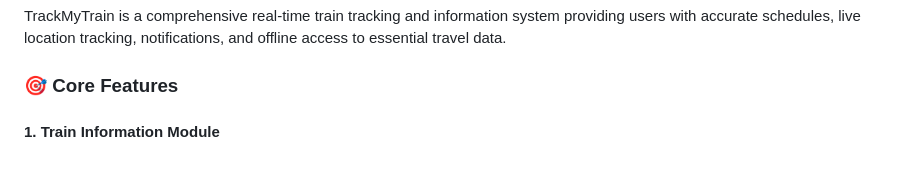
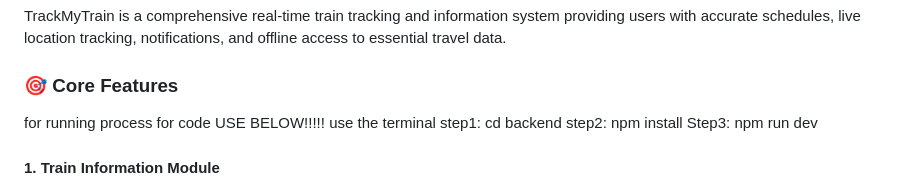
Before and after one commit to Mithun3270/Track_My_Train, a Markdown page: README.md, the part around the change. Drawn GitHub-style.

Commit message:
updated readme with running instructions

```diff
--- a/README.md
+++ b/README.md
@@ -5,6 +5,11 @@
 TrackMyTrain is a comprehensive real-time train tracking and information system providing users with accurate schedules, live location tracking, notifications, and offline access to essential travel data.
 
 ### 🎯 Core Features
+for running process for code USE BELOW!!!!!
+use the terminal
+step1: cd backend
+step2: npm install
+Step3: npm run dev
 
 #### 1. **Train Information Module**
 - Train number, name, route details
```
